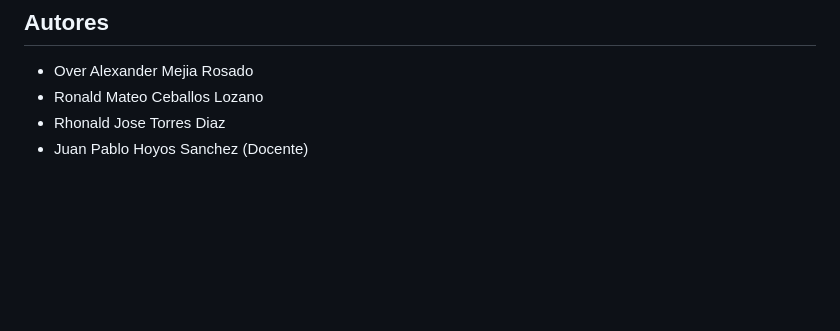
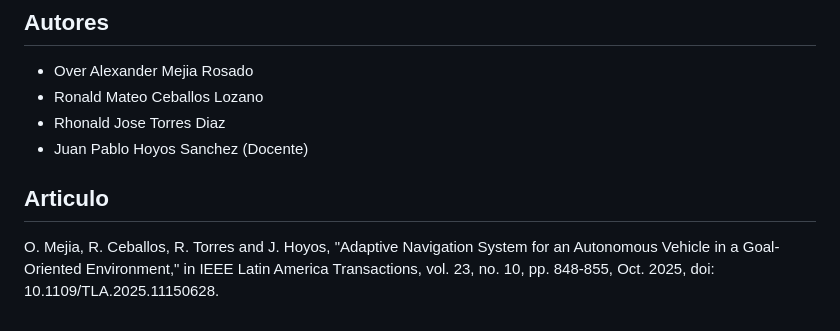
Before and after one commit to OverAlexander-MR/Navegacion_Vehiculo_Autonomo, a Markdown page: README.md, the part around the change. Drawn GitHub-style; blank space fills up the shorter version.

```diff
--- a/README.md
+++ b/README.md
@@ -124,3 +124,6 @@ Si desea saber, el primedio y desviación por entrenamiento, tambien puede usar
 - Ronald Mateo Ceballos Lozano
 - Rhonald Jose Torres Diaz
 - Juan Pablo Hoyos Sanchez (Docente)
+
+## Articulo
+O. Mejia, R. Ceballos, R. Torres and J. Hoyos, "Adaptive Navigation System for an Autonomous Vehicle in a Goal-Oriented Environment," in IEEE Latin America Transactions, vol. 23, no. 10, pp. 848-855, Oct. 2025, doi: 10.1109/TLA.2025.11150628.
```
